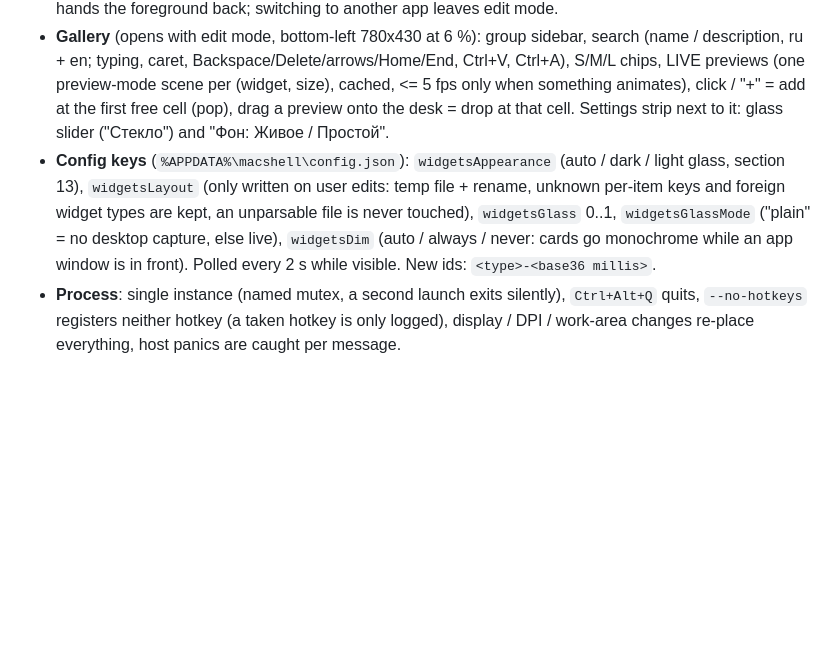
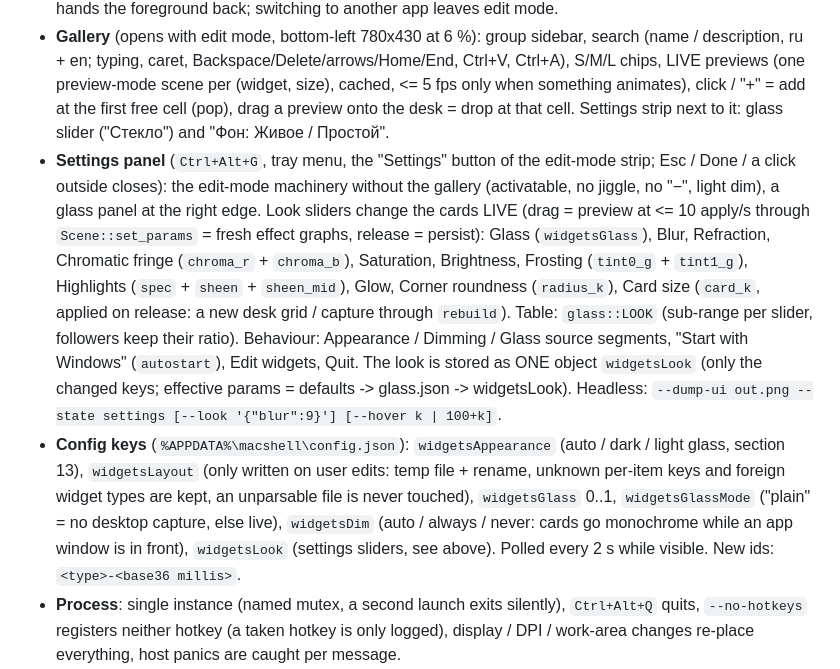
Before and after one commit to chvdbhcx-del/glass-widgets, a Markdown page: NATIVE.md, the part around the change. Drawn GitHub-style; blank space fills up the shorter version.

```diff
--- a/NATIVE.md
+++ b/NATIVE.md
@@ -300,7 +300,8 @@ Reference implementations here: `clock.rs`, `calendar.rs`. Product contract: `..
 * **Context menu** (right click, if the widget did not use it): native popup, "Изменить виджеты…" / "Размер" (S/M/L, check mark, only supported sizes; a new size keeps the cell or moves to the nearest free one) / "Удалить виджет"; ru/en by `lang`.
 * **Edit mode**: menu item, `Ctrl+Alt+W`, leave with `Esc`, "Готово" or the hotkey. Window = whole monitor, activatable (keyboard for the search box), raised above apps, light dim, cards jiggle +-1.2 deg (10 fps, off with "animation effects" disabled in Windows), "−" on every card (pop-out), widgets get no clicks. Leaving hands the foreground back; switching to another app leaves edit mode.
 * **Gallery** (opens with edit mode, bottom-left 780x430 at 6 %): group sidebar, search (name / description, ru + en; typing, caret, Backspace/Delete/arrows/Home/End, Ctrl+V, Ctrl+A), S/M/L chips, LIVE previews (one preview-mode scene per (widget, size), cached, <= 5 fps only when something animates), click / "+" = add at the first free cell (pop), drag a preview onto the desk = drop at that cell. Settings strip next to it: glass slider ("Стекло") and "Фон: Живое / Простой".
-* **Config keys** (`%APPDATA%\macshell\config.json`): `widgetsAppearance` (auto / dark / light glass, section 13), `widgetsLayout` (only written on user edits: temp file + rename, unknown per-item keys and foreign widget types are kept, an unparsable file is never touched), `widgetsGlass` 0..1, `widgetsGlassMode` ("plain" = no desktop capture, else live), `widgetsDim` (auto / always / never: cards go monochrome while an app window is in front). Polled every 2 s while visible. New ids: `<type>-<base36 millis>`.
+* **Settings panel** (`Ctrl+Alt+G`, tray menu, the "Settings" button of the edit-mode strip; Esc / Done / a click outside closes): the edit-mode machinery without the gallery (activatable, no jiggle, no "−", light dim), a glass panel at the right edge. Look sliders change the cards LIVE (drag = preview at <= 10 apply/s through `Scene::set_params` = fresh effect graphs, release = persist): Glass (`widgetsGlass`), Blur, Refraction, Chromatic fringe (`chroma_r` + `chroma_b`), Saturation, Brightness, Frosting (`tint0_g` + `tint1_g`), Highlights (`spec` + `sheen` + `sheen_mid`), Glow, Corner roundness (`radius_k`), Card size (`card_k`, applied on release: a new desk grid / capture through `rebuild`). Table: `glass::LOOK` (sub-range per slider, followers keep their ratio). Behaviour: Appearance / Dimming / Glass source segments, "Start with Windows" (`autostart`), Edit widgets, Quit. The look is stored as ONE object `widgetsLook` (only the changed keys; effective params = defaults -> glass.json -> widgetsLook). Headless: `--dump-ui out.png --state settings [--look '{"blur":9}'] [--hover k | 100+k]`.
+* **Config keys** (`%APPDATA%\macshell\config.json`): `widgetsAppearance` (auto / dark / light glass, section 13), `widgetsLayout` (only written on user edits: temp file + rename, unknown per-item keys and foreign widget types are kept, an unparsable file is never touched), `widgetsGlass` 0..1, `widgetsGlassMode` ("plain" = no desktop capture, else live), `widgetsDim` (auto / always / never: cards go monochrome while an app window is in front), `widgetsLook` (settings sliders, see above). Polled every 2 s while visible. New ids: `<type>-<base36 millis>`.
 * **Process**: single instance (named mutex, a second launch exits silently), `Ctrl+Alt+Q` quits, `--no-hotkeys` registers neither hotkey (a taken hotkey is only logged), display / DPI / work-area changes re-place everything, host panics are caught per message.
 * **Headless**: `mswidgets --dump-ui out.png --backdrop out\bd_sunset2.png --state live|edit|gallery|menu --size 1600x900 [--scale 1.5] [--cards "clock:s@0,0;..."] [--search text] [--group weather] [--psize l] [--hover 1] [--dim]` renders the same scene + UI code (jiggle at a fixed phase). `menu` shows the desk only: the real menu is a native popup. Unit tests: `cargo test` (grid.rs, layout.rs, ui.rs, host.rs, cards.rs).
 
```
Also changed, not shown: CHANGELOG.md (+6 -0 lines), README.md (+15 -2 lines), docs/images/settings.png (added), 8 other files.
